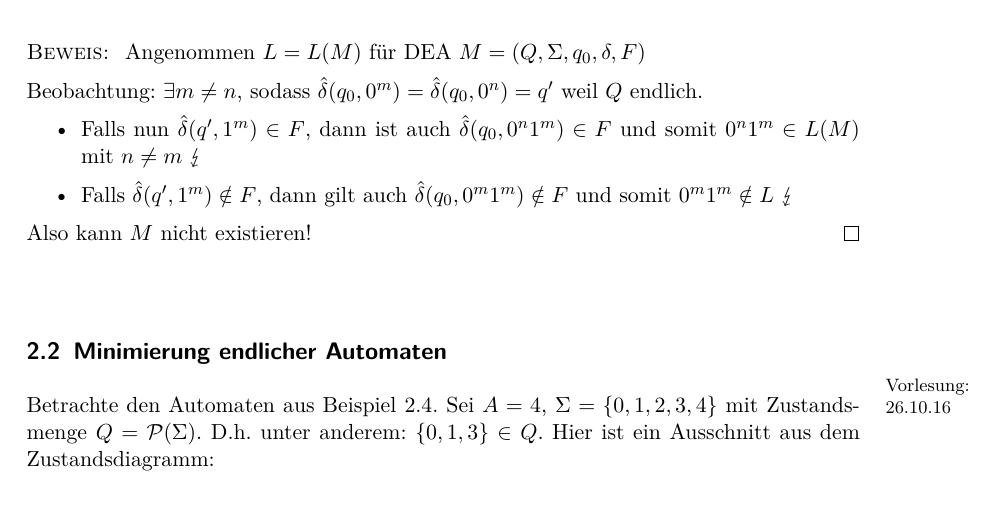
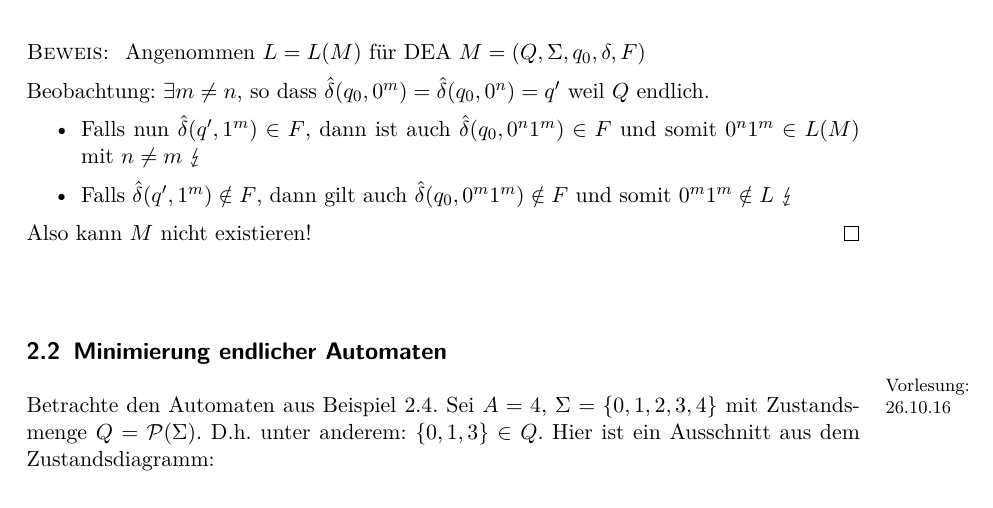
Before and after one commit to proglang/Informatik-III-Theoretische-Informatik, a LaTeX document (Info_3_Skript_WS2016-17.tex, which reads 2-Regulaere_Sprachen_und_endliche_Automaten.tex): part of page 12 of 35, cut so that both start at the same text. Compiled offline with pdfLaTeX.

Commit message:
Fix typo

```diff
--- a/2-Regulaere_Sprachen_und_endliche_Automaten.tex
+++ b/2-Regulaere_Sprachen_und_endliche_Automaten.tex
@@ -239,7 +239,7 @@ Es folgen zwei Beispiele für reguläre Sprachen:
 	\begin{proof}
 		Angenommen $L=L(M)$ für \ac{DEA} $M=(Q,\Sigma,q_0,\delta,F)$
 
-		Beobachtung: $\exists m\neq n$, sodass $\hat\delta(q_0,0^m)=\hat\delta(q_0,0^n)=q'$ weil $Q$ endlich.
+		Beobachtung: $\exists m\neq n$, so dass $\hat\delta(q_0,0^m)=\hat\delta(q_0,0^n)=q'$ weil $Q$ endlich.
 		\begin{itemize}
 			\item Falls nun $\hat\delta(q',1^m)\in F$, dann ist auch $\hat\delta(q_0,0^n1^m)\in F$ und somit $0^n1^m\in L(M)$ mit $n\neq m\ \lightning$
 			\item Falls $\hat\delta(q',1^m)\notin F$, dann gilt auch $\hat\delta(q_0,0^m1^m)\notin F$ und somit $0^m1^m \notin L$ $\lightning$
```
